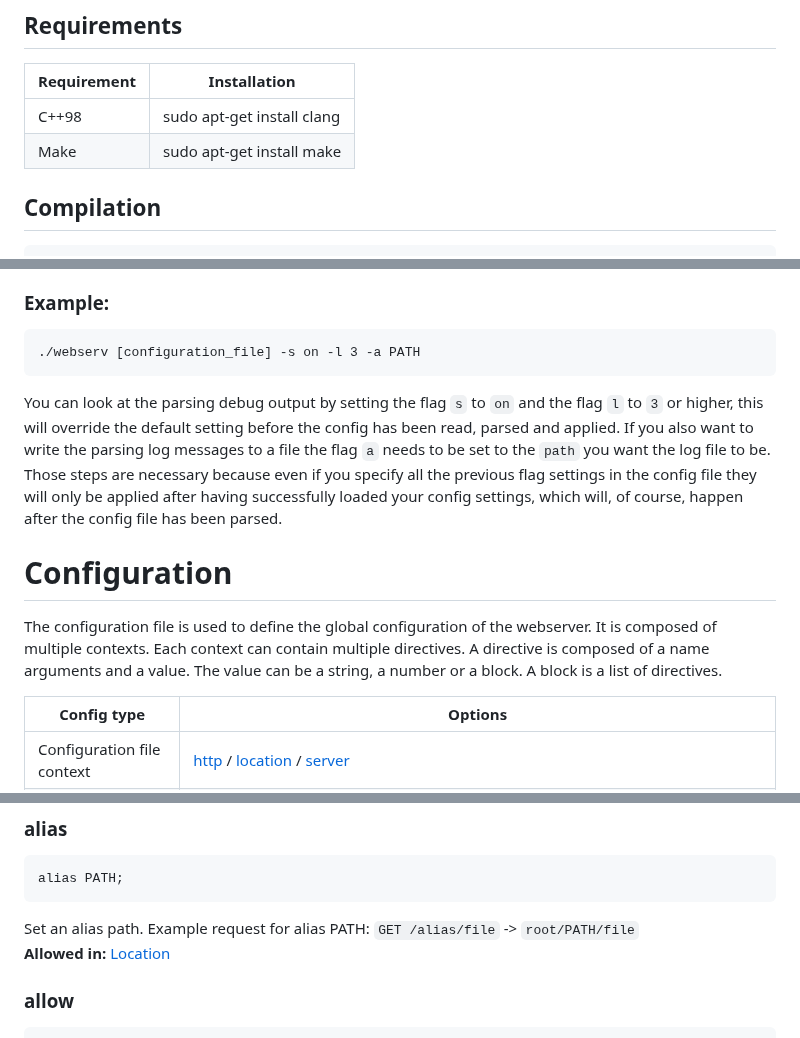
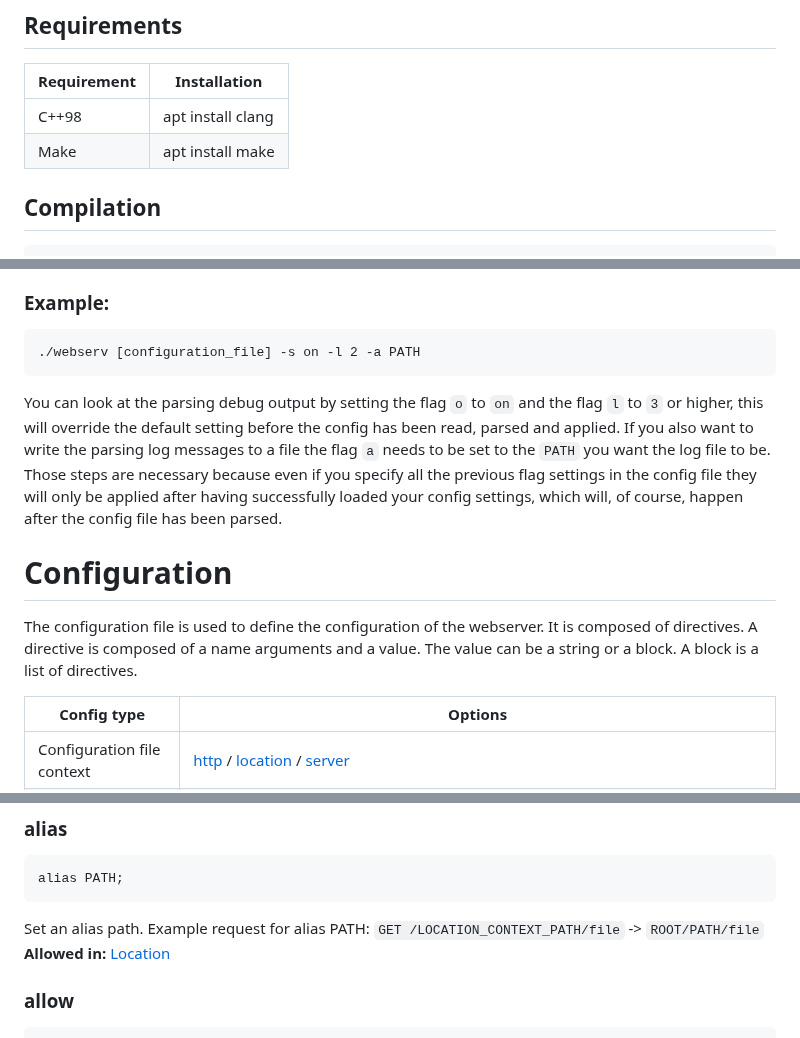
Before and after one commit to PythonGermany/42_webserv, a Markdown page: README.md, 3 parts joined by grey strips. Drawn GitHub-style.

````diff
--- a/README.md
+++ b/README.md
@@ -32,8 +29,8 @@ This project is a basic HTTP server written in C++98.
 
 | Requirement | Installation |
 | --- | --- |
-| C++98 | sudo apt-get install clang |
-| Make | sudo apt-get install make |
+| C++98 | apt install clang |
+| Make | apt install make |
 
 ## Compilation
 
@@ -67,13 +64,13 @@ A flag overwrites the default setting as well as the ones that are configured in
 
 ### Example:
 ```
-./webserv [configuration_file] -s on -l 3 -a PATH
+./webserv [configuration_file] -s on -l 2 -a PATH
 ```
-You can look at the parsing debug output by setting the flag `s` to `on` and the flag `l` to `3` or higher, this will override the default setting before the config has been read, parsed and applied. If you also want to write the parsing log messages to a file the flag `a` needs to be set to the `path` you want the log file to be. Those steps are necessary because even if you specify all the previous flag settings in the config file they will only be applied after having successfully loaded your config settings, which will, of course, happen after the config file has been parsed.
+You can look at the parsing debug output by setting the flag `o` to `on` and the flag `l` to `3` or higher, this will override the default setting before the config has been read, parsed and applied. If you also want to write the parsing log messages to a file the flag `a` needs to be set to the `PATH` you want the log file to be. Those steps are necessary because even if you specify all the previous flag settings in the config file they will only be applied after having successfully loaded your config settings, which will, of course, happen after the config file has been parsed.
 
 # Configuration
 
-The configuration file is used to define the global configuration of the webserver. It is composed of multiple contexts. Each context can contain multiple directives. A directive is composed of a name arguments and a value. The value can be a string, a number or a block. A block is a list of directives.
+The configuration file is used to define the configuration of the webserver. It is composed of directives. A directive is composed of a name arguments and a value. The value can be a string or a block. A block is a list of directives.
 
 | Config type | Options |
 | --- | --- |
@@ -169,7 +166,7 @@ Default: `/var/log/webserv/access.log`
 ```nginx
 alias PATH;
 ```
-Set an alias path. Example request for alias PATH: `GET /alias/file` -> `root/PATH/file`
+Set an alias path. Example request for alias PATH: `GET /LOCATION_CONTEXT_PATH/file` -> `ROOT/PATH/file`
 **Allowed in:** [Location](#location)
 
 ### allow
````
Also changed, not shown: other parts of README.md (+1 -4 lines).
